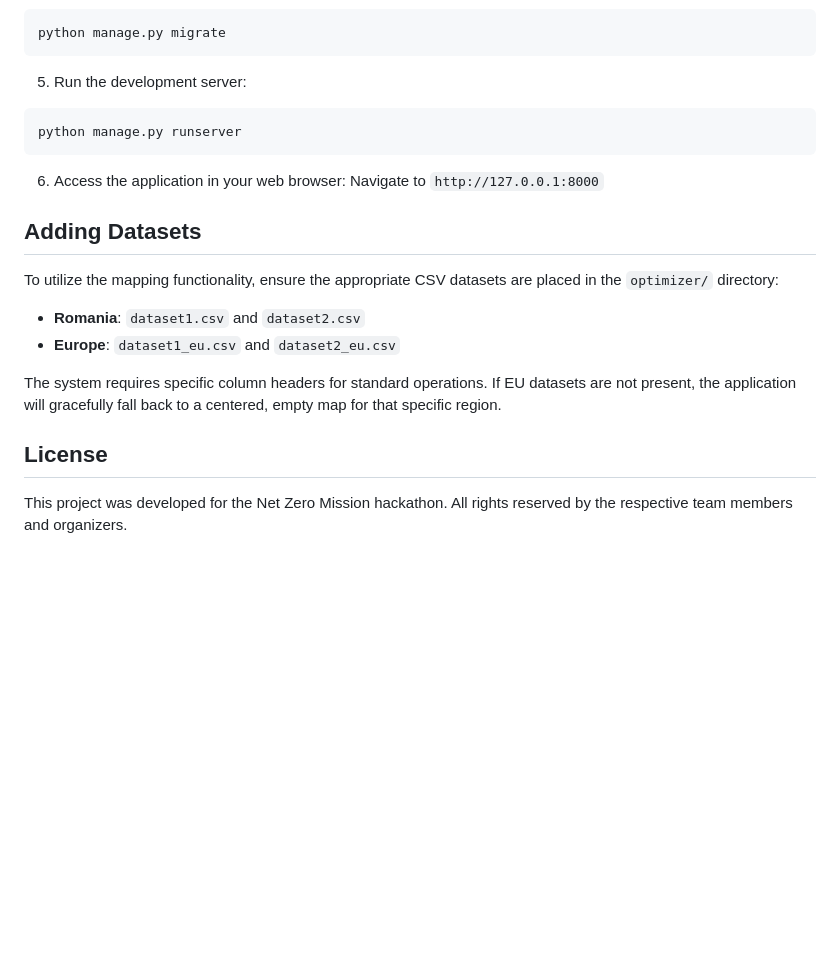
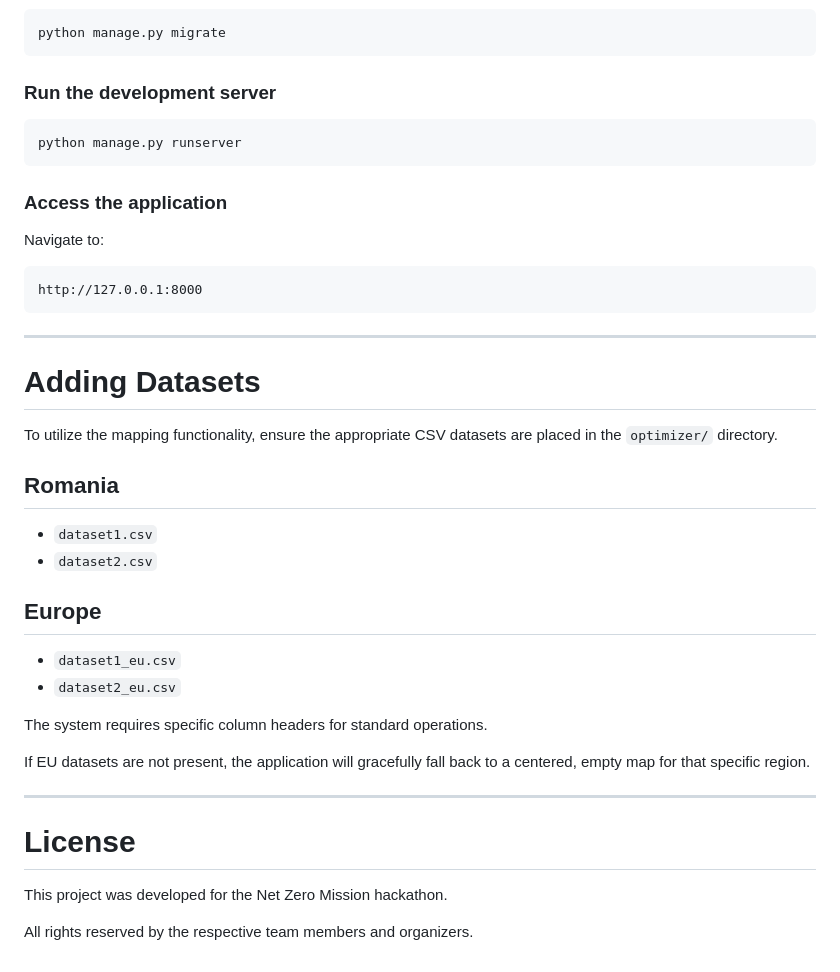
Before and after one commit to Biancaaq/GreenCloud-Net-Zero-AI-Optimizer, a Markdown page: README.md, the part around one of its changes. GitHub-like rendering; blank space fills up the shorter version.

````diff
--- a/README.md
+++ b/README.md
@@ -60,22 +113,40 @@ pip install -r requirements.txt
 python manage.py migrate
 ```
 
-5. Run the development server:
+### Run the development server
 ```bash
 python manage.py runserver
 ```
 
-6. Access the application in your web browser:
-Navigate to `http://127.0.0.1:8000`
+### Access the application
+Navigate to:
 
-## Adding Datasets
+```text
+http://127.0.0.1:8000
+```
 
-To utilize the mapping functionality, ensure the appropriate CSV datasets are placed in the `optimizer/` directory:
-- **Romania**: `dataset1.csv` and `dataset2.csv`
-- **Europe**: `dataset1_eu.csv` and `dataset2_eu.csv`
+---
 
-The system requires specific column headers for standard operations. If EU datasets are not present, the application will gracefully fall back to a centered, empty map for that specific region.
+# Adding Datasets
 
-## License
+To utilize the mapping functionality, ensure the appropriate CSV datasets are placed in the `optimizer/` directory.
 
-This project was developed for the Net Zero Mission hackathon. All rights reserved by the respective team members and organizers.
+## Romania
+- `dataset1.csv`
+- `dataset2.csv`
+
+## Europe
+- `dataset1_eu.csv`
+- `dataset2_eu.csv`
+
+The system requires specific column headers for standard operations.
+
+If EU datasets are not present, the application will gracefully fall back to a centered, empty map for that specific region.
+
+---
+
+# License
+
+This project was developed for the Net Zero Mission hackathon.
+
+All rights reserved by the respective team members and organizers.
````
Also changed, not shown: other parts of README.md (+79 -26 lines).
